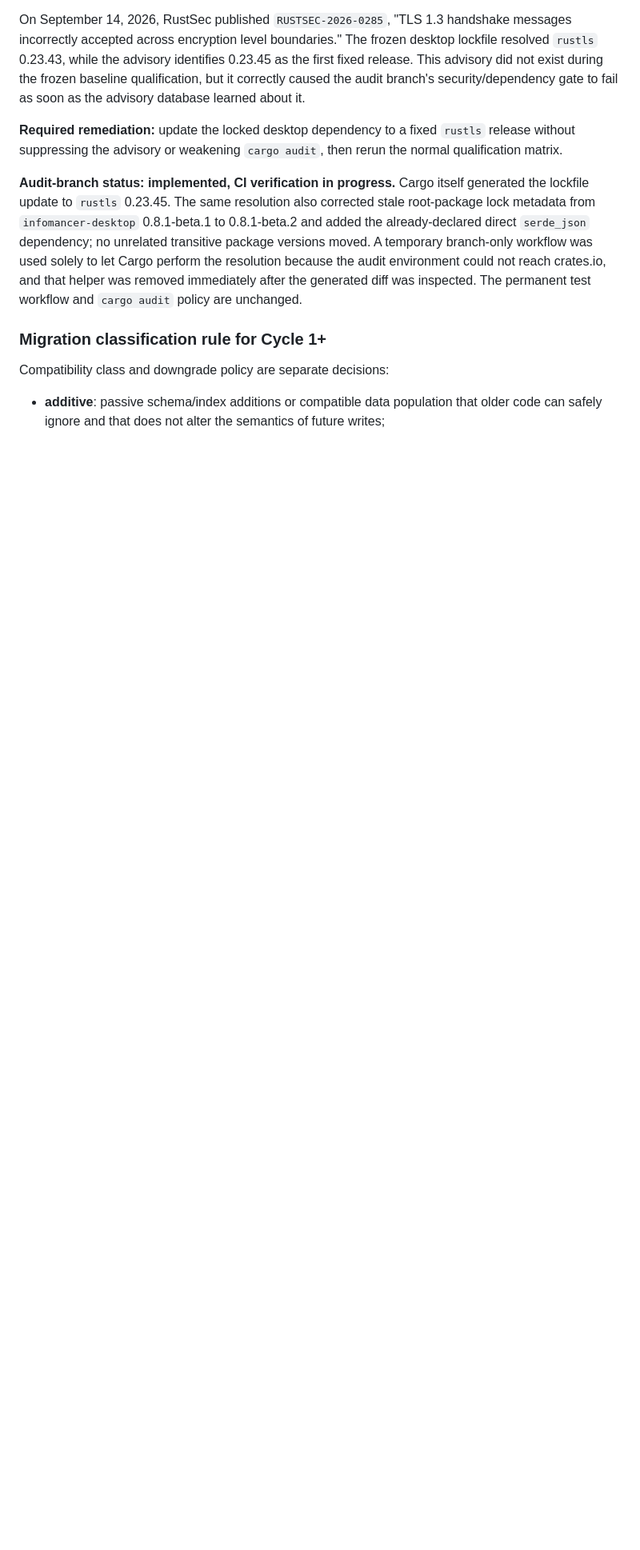
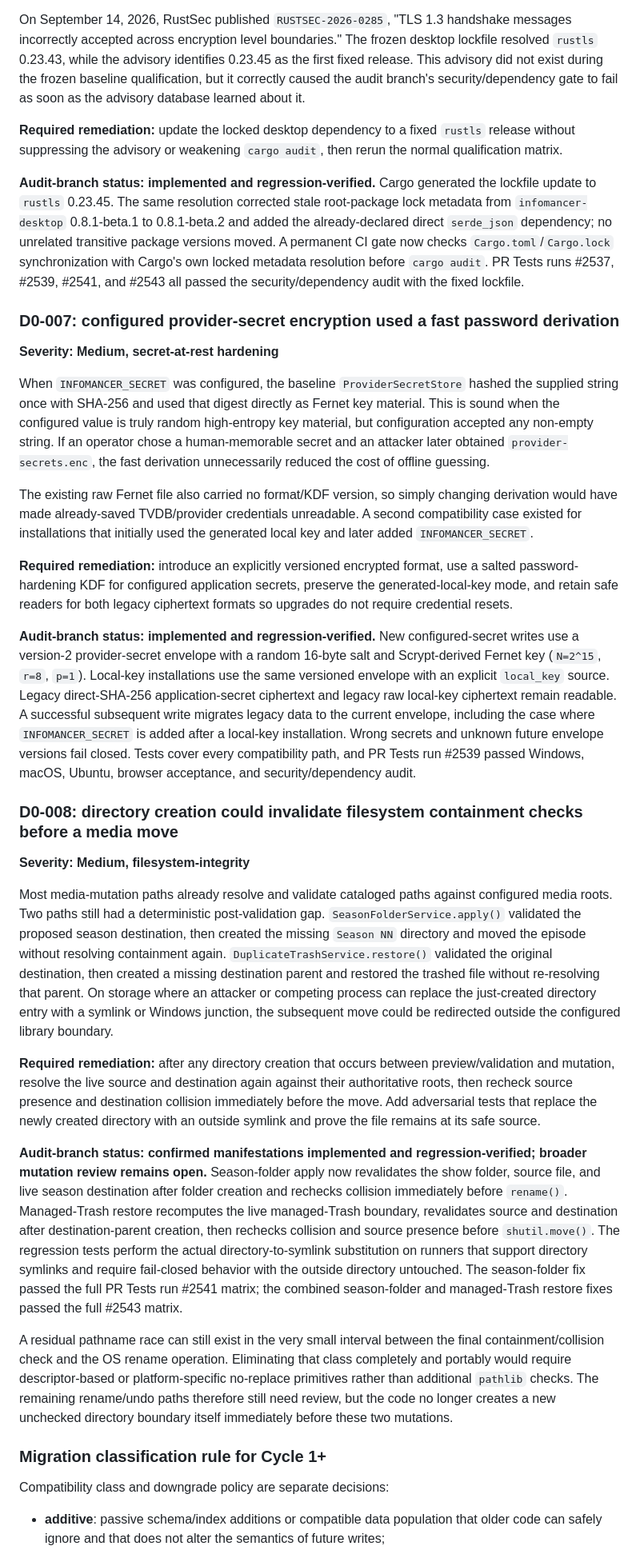
Before and after one commit to chandler-sol/InfoMancer, a Markdown page: docs/CYCLE_0D_AUDIT.md, the part around one of its changes. Shown at 80% size. Drawn GitHub-style; blank space fills up the shorter version.

```diff
--- a/docs/CYCLE_0D_AUDIT.md
+++ b/docs/CYCLE_0D_AUDIT.md
@@ -136,7 +138,31 @@ On September 14, 2026, RustSec published `RUSTSEC-2026-0285`, "TLS 1.3 handshake
 
 **Required remediation:** update the locked desktop dependency to a fixed `rustls` release without suppressing the advisory or weakening `cargo audit`, then rerun the normal qualification matrix.
 
-**Audit-branch status: implemented, CI verification in progress.** Cargo itself generated the lockfile update to `rustls` 0.23.45. The same resolution also corrected stale root-package lock metadata from `infomancer-desktop` 0.8.1-beta.1 to 0.8.1-beta.2 and added the already-declared direct `serde_json` dependency; no unrelated transitive package versions moved. A temporary branch-only workflow was used solely to let Cargo perform the resolution because the audit environment could not reach crates.io, and that helper was removed immediately after the generated diff was inspected. The permanent test workflow and `cargo audit` policy are unchanged.
+**Audit-branch status: implemented and regression-verified.** Cargo generated the lockfile update to `rustls` 0.23.45. The same resolution corrected stale root-package lock metadata from `infomancer-desktop` 0.8.1-beta.1 to 0.8.1-beta.2 and added the already-declared direct `serde_json` dependency; no unrelated transitive package versions moved. A permanent CI gate now checks `Cargo.toml`/`Cargo.lock` synchronization with Cargo's own locked metadata resolution before `cargo audit`. PR Tests runs #2537, #2539, #2541, and #2543 all passed the security/dependency audit with the fixed lockfile.
+
+### D0-007: configured provider-secret encryption used a fast password derivation
+
+**Severity: Medium, secret-at-rest hardening**
+
+When `INFOMANCER_SECRET` was configured, the baseline `ProviderSecretStore` hashed the supplied string once with SHA-256 and used that digest directly as Fernet key material. This is sound when the configured value is truly random high-entropy key material, but configuration accepted any non-empty string. If an operator chose a human-memorable secret and an attacker later obtained `provider-secrets.enc`, the fast derivation unnecessarily reduced the cost of offline guessing.
+
+The existing raw Fernet file also carried no format/KDF version, so simply changing derivation would have made already-saved TVDB/provider credentials unreadable. A second compatibility case existed for installations that initially used the generated local key and later added `INFOMANCER_SECRET`.
+
+**Required remediation:** introduce an explicitly versioned encrypted format, use a salted password-hardening KDF for configured application secrets, preserve the generated-local-key mode, and retain safe readers for both legacy ciphertext formats so upgrades do not require credential resets.
+
+**Audit-branch status: implemented and regression-verified.** New configured-secret writes use a version-2 provider-secret envelope with a random 16-byte salt and Scrypt-derived Fernet key (`N=2^15`, `r=8`, `p=1`). Local-key installations use the same versioned envelope with an explicit `local_key` source. Legacy direct-SHA-256 application-secret ciphertext and legacy raw local-key ciphertext remain readable. A successful subsequent write migrates legacy data to the current envelope, including the case where `INFOMANCER_SECRET` is added after a local-key installation. Wrong secrets and unknown future envelope versions fail closed. Tests cover every compatibility path, and PR Tests run #2539 passed Windows, macOS, Ubuntu, browser acceptance, and security/dependency audit.
+
+### D0-008: directory creation could invalidate filesystem containment checks before a media move
+
+**Severity: Medium, filesystem-integrity**
+
+Most media-mutation paths already resolve and validate cataloged paths against configured media roots. Two paths still had a deterministic post-validation gap. `SeasonFolderService.apply()` validated the proposed season destination, then created the missing `Season NN` directory and moved the episode without resolving containment again. `DuplicateTrashService.restore()` validated the original destination, then created a missing destination parent and restored the trashed file without re-resolving that parent. On storage where an attacker or competing process can replace the just-created directory entry with a symlink or Windows junction, the subsequent move could be redirected outside the configured library boundary.
+
+**Required remediation:** after any directory creation that occurs between preview/validation and mutation, resolve the live source and destination again against their authoritative roots, then recheck source presence and destination collision immediately before the move. Add adversarial tests that replace the newly created directory with an outside symlink and prove the file remains at its safe source.
+
+**Audit-branch status: confirmed manifestations implemented and regression-verified; broader mutation review remains open.** Season-folder apply now revalidates the show folder, source file, and live season destination after folder creation and rechecks collision immediately before `rename()`. Managed-Trash restore recomputes the live managed-Trash boundary, revalidates source and destination after destination-parent creation, then rechecks collision and source presence before `shutil.move()`. The regression tests perform the actual directory-to-symlink substitution on runners that support directory symlinks and require fail-closed behavior with the outside directory untouched. The season-folder fix passed the full PR Tests run #2541 matrix; the combined season-folder and managed-Trash restore fixes passed the full #2543 matrix.
+
+A residual pathname race can still exist in the very small interval between the final containment/collision check and the OS rename operation. Eliminating that class completely and portably would require descriptor-based or platform-specific no-replace primitives rather than additional `pathlib` checks. The remaining rename/undo paths therefore still need review, but the code no longer creates a new unchecked directory boundary itself immediately before these two mutations.
 
 ### Migration classification rule for Cycle 1+
 
```
Also changed, not shown: other parts of docs/CYCLE_0D_AUDIT.md (+12 -10 lines).
